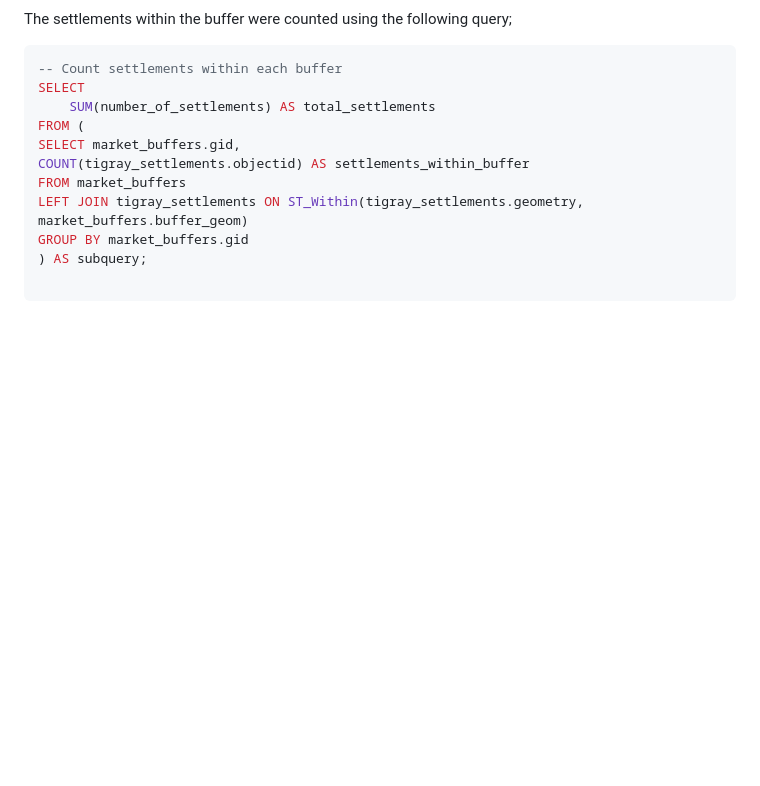
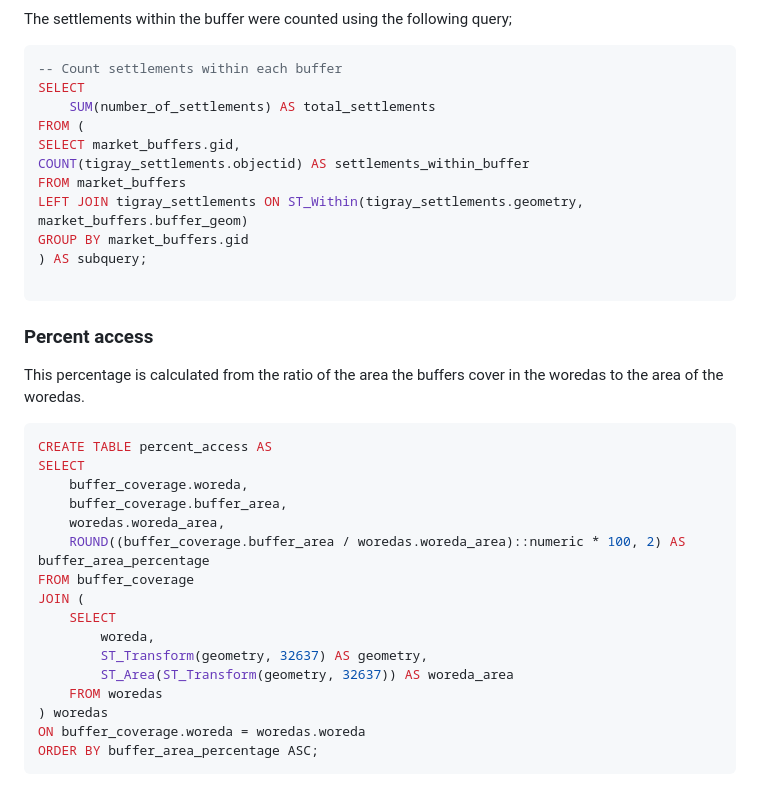
Before and after one commit to walubeisack/FinalProject, a Markdown page: README.md, the part around one of its changes. Drawn GitHub-style; blank space fills up the shorter version.

````diff
--- a/README.md
+++ b/README.md
@@ -256,3 +256,25 @@ GROUP BY market_buffers.gid
 
 ```
 
+### Percent access
+This percentage is calculated from the ratio of the area the buffers cover in the woredas to the area of the woredas.
+
+```SQL
+CREATE TABLE percent_access AS
+SELECT
+    buffer_coverage.woreda,
+    buffer_coverage.buffer_area,
+    woredas.woreda_area,
+    ROUND((buffer_coverage.buffer_area / woredas.woreda_area)::numeric * 100, 2) AS buffer_area_percentage
+FROM buffer_coverage
+JOIN (
+    SELECT
+        woreda,
+        ST_Transform(geometry, 32637) AS geometry,
+        ST_Area(ST_Transform(geometry, 32637)) AS woreda_area
+    FROM woredas
+) woredas
+ON buffer_coverage.woreda = woredas.woreda
+ORDER BY buffer_area_percentage ASC;
+```
+
````
Also changed, not shown: other parts of README.md (+11 -0 lines).
